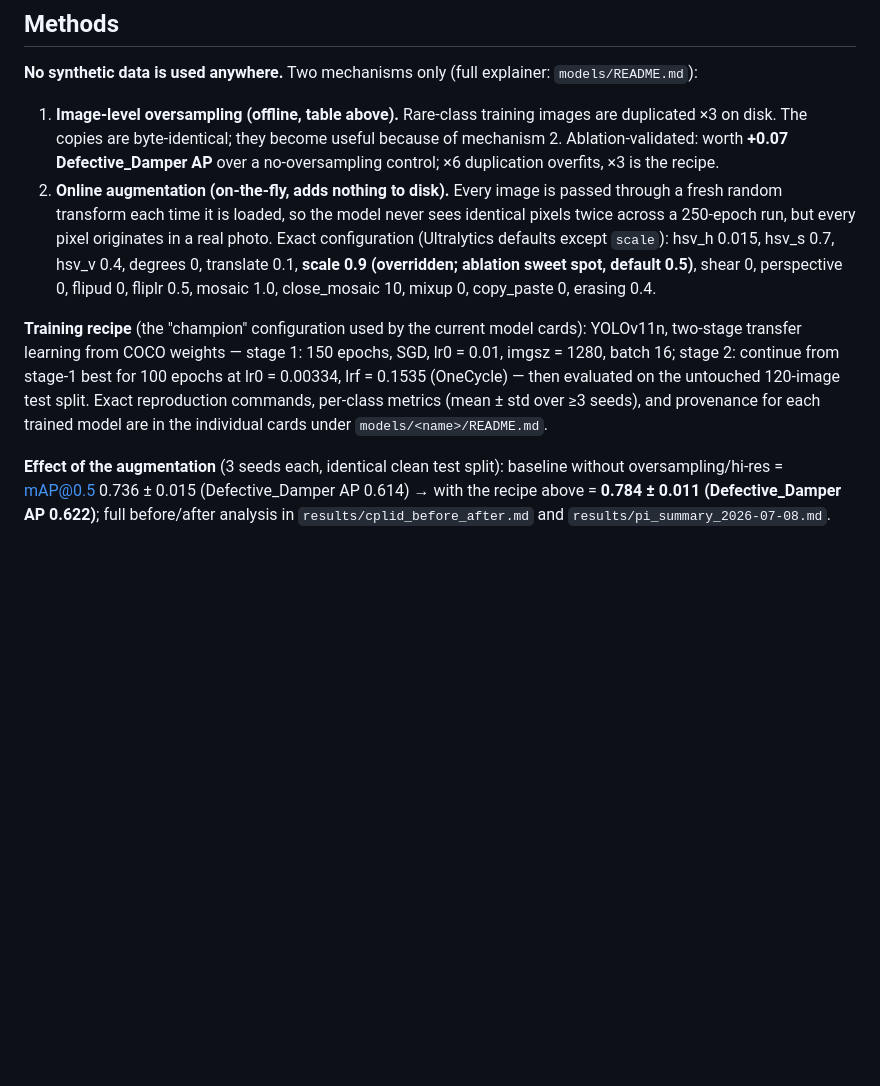
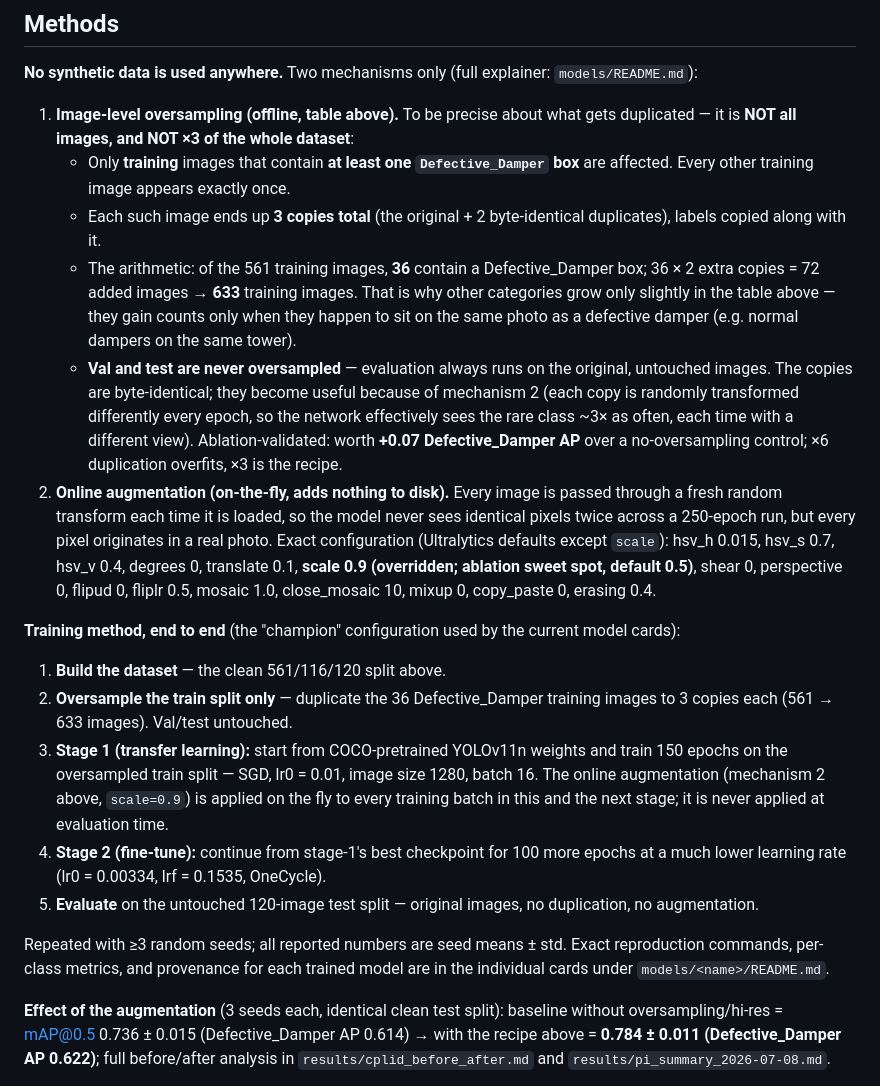
Before and after one commit to eduardoloz/atli-inspection, a Markdown page: results/dataset_augmentation_summary.md, the part around the change. GitHub-like rendering; blank space fills up the shorter version.

Commit message:
results/: spell out exactly what x3 oversampling duplicates + end-to-end training method
Co-Authored-By: Claude Fable 5 <noreply@anthropic.com>

```diff
--- a/results/dataset_augmentation_summary.md
+++ b/results/dataset_augmentation_summary.md
@@ -83,10 +83,24 @@ best benchmark model:
 **No synthetic data is used anywhere.** Two mechanisms only (full explainer:
 `models/README.md`):
 
-1. **Image-level oversampling (offline, table above).** Rare-class training images are
-   duplicated ×3 on disk. The copies are byte-identical; they become useful because of
-   mechanism 2. Ablation-validated: worth **+0.07 Defective_Damper AP** over a
-   no-oversampling control; ×6 duplication overfits, ×3 is the recipe.
+1. **Image-level oversampling (offline, table above).** To be precise about what gets
+   duplicated — it is **NOT all images, and NOT ×3 of the whole dataset**:
+   - Only **training** images that contain **at least one `Defective_Damper` box** are
+     affected. Every other training image appears exactly once.
+   - Each such image ends up **3 copies total** (the original + 2 byte-identical
+     duplicates), labels copied along with it.
+   - The arithmetic: of the 561 training images, **36** contain a Defective_Damper box;
+     36 × 2 extra copies = 72 added images → **633** training images. That is why other
+     categories grow only slightly in the table above — they gain counts only when they
+     happen to sit on the same photo as a defective damper (e.g. normal dampers on the
+     same tower).
+   - **Val and test are never oversampled** — evaluation always runs on the original,
+     untouched images.
+   The copies are byte-identical; they become useful because of mechanism 2 (each copy is
+   randomly transformed differently every epoch, so the network effectively sees the rare
+   class ~3× as often, each time with a different view). Ablation-validated: worth
+   **+0.07 Defective_Damper AP** over a no-oversampling control; ×6 duplication overfits,
+   ×3 is the recipe.
 2. **Online augmentation (on-the-fly, adds nothing to disk).** Every image is passed through
    a fresh random transform each time it is loaded, so the model never sees identical pixels
    twice across a 250-epoch run, but every pixel originates in a real photo. Exact
@@ -95,12 +109,24 @@ best benchmark model:
    shear 0, perspective 0, flipud 0, fliplr 0.5, mosaic 1.0, close_mosaic 10, mixup 0,
    copy_paste 0, erasing 0.4.
 
-**Training recipe** (the "champion" configuration used by the current model cards):
-YOLOv11n, two-stage transfer learning from COCO weights — stage 1: 150 epochs, SGD,
-lr0 = 0.01, imgsz = 1280, batch 16; stage 2: continue from stage-1 best for 100 epochs at
-lr0 = 0.00334, lrf = 0.1535 (OneCycle) — then evaluated on the untouched 120-image test
-split. Exact reproduction commands, per-class metrics (mean ± std over ≥3 seeds), and
-provenance for each trained model are in the individual cards under `models/<name>/README.md`.
+**Training method, end to end** (the "champion" configuration used by the current model
+cards):
+
+1. **Build the dataset** — the clean 561/116/120 split above.
+2. **Oversample the train split only** — duplicate the 36 Defective_Damper training images
+   to 3 copies each (561 → 633 images). Val/test untouched.
+3. **Stage 1 (transfer learning):** start from COCO-pretrained YOLOv11n weights and train
+   150 epochs on the oversampled train split — SGD, lr0 = 0.01, image size 1280, batch 16.
+   The online augmentation (mechanism 2 above, `scale=0.9`) is applied on the fly to every
+   training batch in this and the next stage; it is never applied at evaluation time.
+4. **Stage 2 (fine-tune):** continue from stage-1's best checkpoint for 100 more epochs at
+   a much lower learning rate (lr0 = 0.00334, lrf = 0.1535, OneCycle).
+5. **Evaluate** on the untouched 120-image test split — original images, no duplication,
+   no augmentation.
+
+Repeated with ≥3 random seeds; all reported numbers are seed means ± std. Exact
+reproduction commands, per-class metrics, and provenance for each trained model are in the
+individual cards under `models/<name>/README.md`.
 
 **Effect of the augmentation** (3 seeds each, identical clean test split): baseline without
 oversampling/hi-res = mAP@0.5 0.736 ± 0.015 (Defective_Damper AP 0.614) → with the recipe
```
